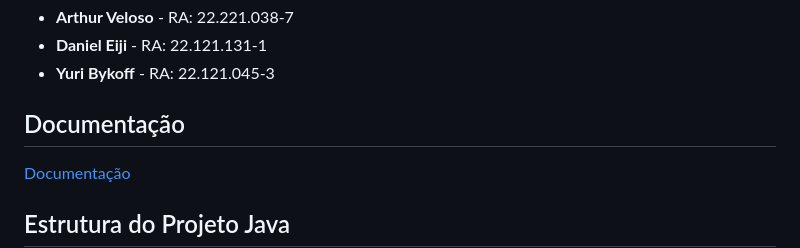
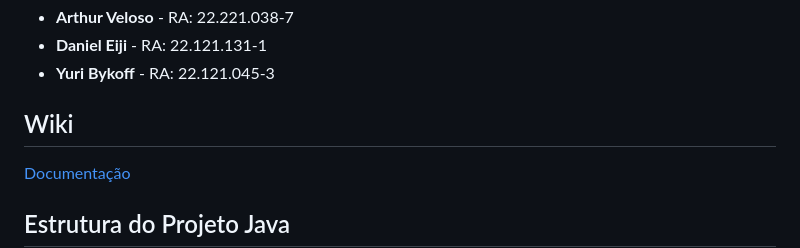
Before and after one commit to YuriBykoff/CO, a Markdown page: README.md, the part around the change. Drawn GitHub-style.

```diff
--- a/README.md
+++ b/README.md
@@ -5,7 +5,7 @@
 - **Daniel Eiji** - RA: 22.121.131-1
 - **Yuri Bykoff** - RA: 22.121.045-3
 
-## Documentação
+## Wiki
 
 [Documentação ](https://github.com/YuriBykoff/CO/wiki/Documenta%C3%A7%C3%A3o-da-Linguagem-de-Programa%C3%A7%C3%A3o)
 
```
